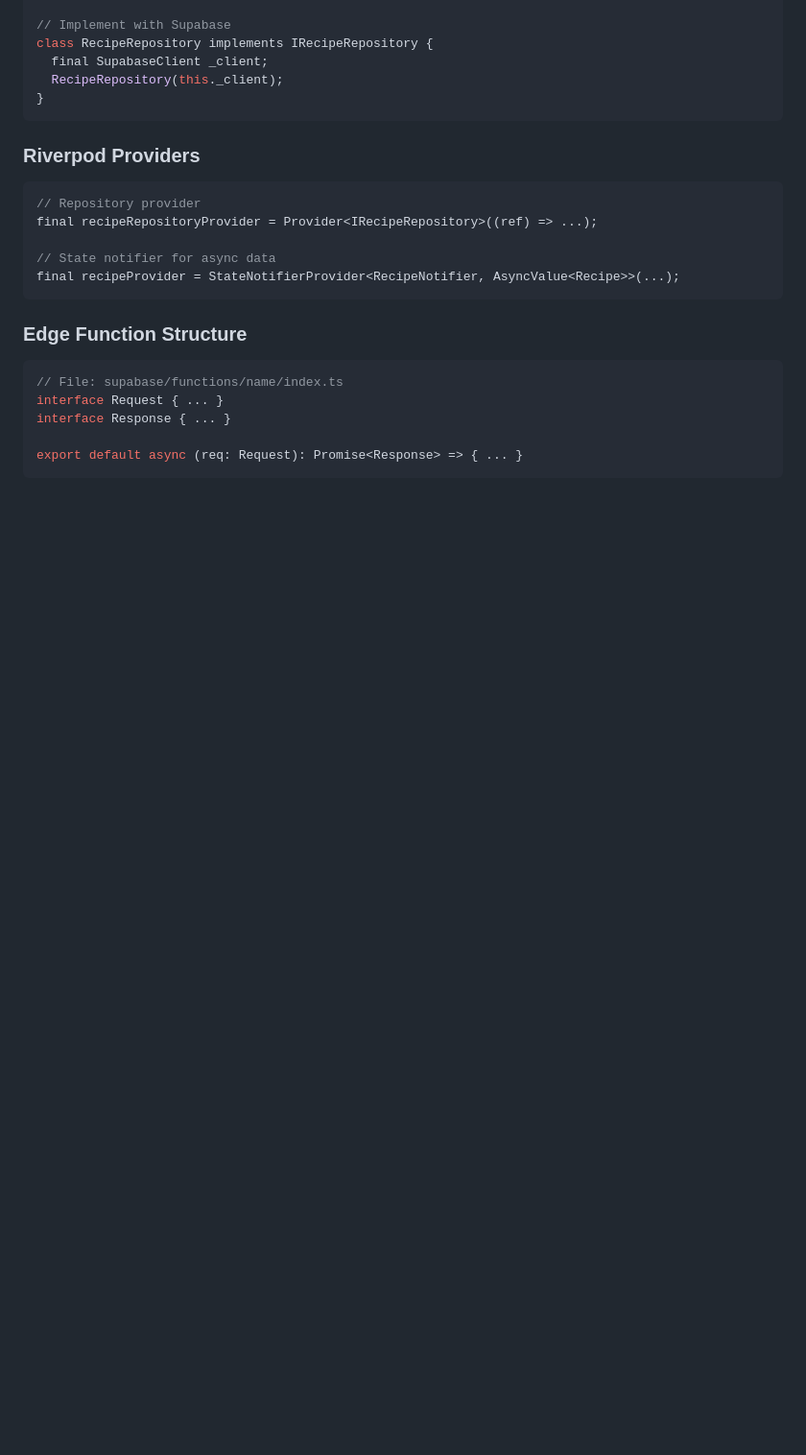
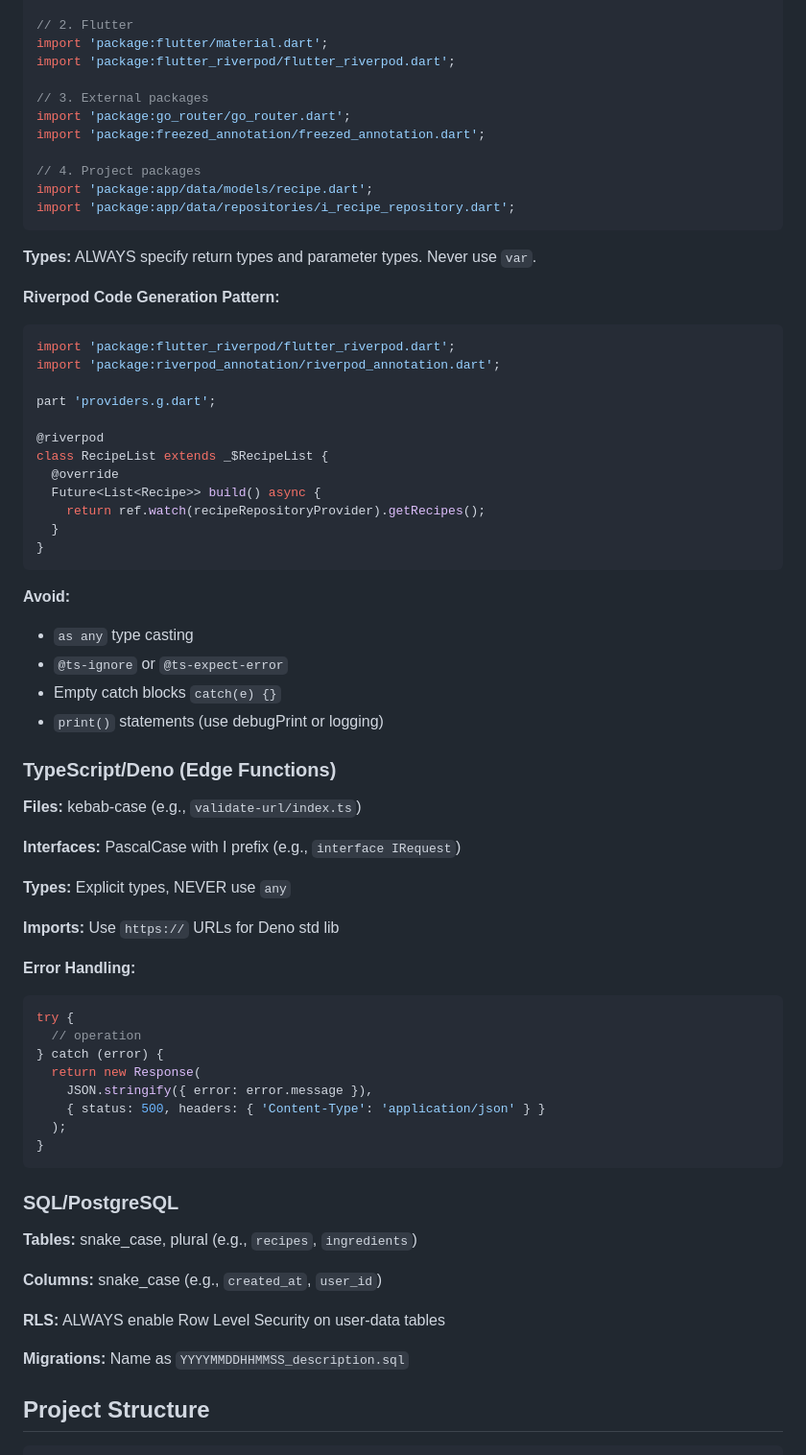
Before and after one commit to trvs-t/recipe-assistant, a Markdown page: AGENTS.md, the part around one of its changes. Shown at 96% size. Rendered like a GitHub page; blank space fills up the shorter version.

````diff
--- a/AGENTS.md
+++ b/AGENTS.md
@@ -83,25 +73,73 @@ abstract class IRecipeRepository { ... }
 
-// Implement with Supabase
-class RecipeRepository implements IRecipeRepository {
-  final SupabaseClient _client;
-  RecipeRepository(this._client);
+// 2. Flutter
+import 'package:flutter/material.dart';
+import 'package:flutter_riverpod/flutter_riverpod.dart';
+
+// 3. External packages
+import 'package:go_router/go_router.dart';
+import 'package:freezed_annotation/freezed_annotation.dart';
+
+// 4. Project packages
+import 'package:app/data/models/recipe.dart';
+import 'package:app/data/repositories/i_recipe_repository.dart';
+```
+
+**Types:** ALWAYS specify return types and parameter types. Never use `var`.
+
+**Riverpod Code Generation Pattern:**
+```dart
+import 'package:flutter_riverpod/flutter_riverpod.dart';
+import 'package:riverpod_annotation/riverpod_annotation.dart';
+
+part 'providers.g.dart';
+
+@riverpod
+class RecipeList extends _$RecipeList {
+  @override
+  Future<List<Recipe>> build() async {
+    return ref.watch(recipeRepositoryProvider).getRecipes();
+  }
 }
 ```
 
-### Riverpod Providers
-```dart
-// Repository provider
-final recipeRepositoryProvider = Provider<IRecipeRepository>((ref) => ...);
+**Avoid:**
+- `as any` type casting
+- `@ts-ignore` or `@ts-expect-error`
+- Empty catch blocks `catch(e) {}`
+- `print()` statements (use debugPrint or logging)
 
-// State notifier for async data
-final recipeProvider = StateNotifierProvider<RecipeNotifier, AsyncValue<Recipe>>(...);
+### TypeScript/Deno (Edge Functions)
+
+**Files:** kebab-case (e.g., `validate-url/index.ts`)
+
+**Interfaces:** PascalCase with I prefix (e.g., `interface IRequest`)
+
+**Types:** Explicit types, NEVER use `any`
+
+**Imports:** Use `https://` URLs for Deno std lib
+
+**Error Handling:**
+```typescript
+try {
+  // operation
+} catch (error) {
+  return new Response(
+    JSON.stringify({ error: error.message }),
+    { status: 500, headers: { 'Content-Type': 'application/json' } }
+  );
+}
 ```
 
-### Edge Function Structure
-```typescript
-// File: supabase/functions/name/index.ts
-interface Request { ... }
-interface Response { ... }
+### SQL/PostgreSQL
 
-export default async (req: Request): Promise<Response> => { ... }
+**Tables:** snake_case, plural (e.g., `recipes`, `ingredients`)
+
+**Columns:** snake_case (e.g., `created_at`, `user_id`)
+
+**RLS:** ALWAYS enable Row Level Security on user-data tables
+
+**Migrations:** Name as `YYYYMMDDHHMMSS_description.sql`
+
+## Project Structure
+
 ```
````
Also changed, not shown: other parts of AGENTS.md (+94 -71 lines).
